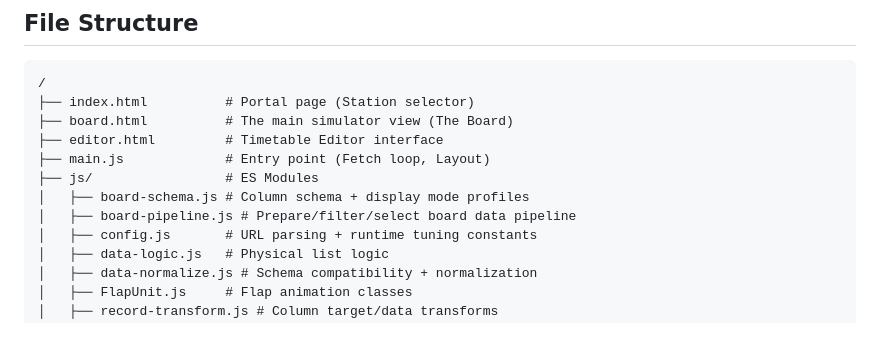
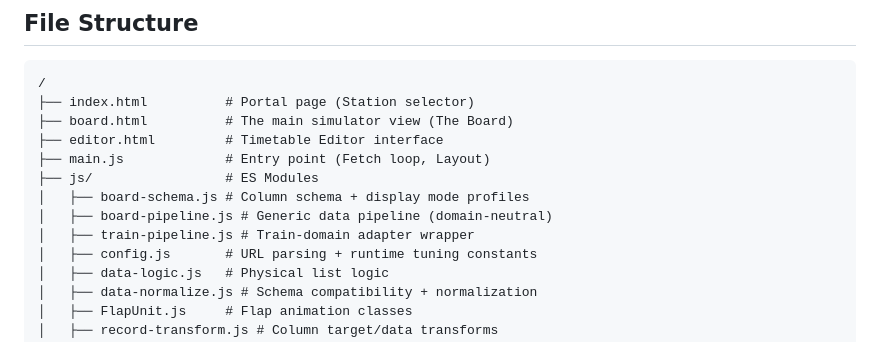
Before and after one commit to tyoubin/flapemu, a Markdown page: README.md, the part around the change. Rendered like a GitHub page.

Commit message:
Step 1, task 5: Update architecture docs (GEMINI.md, README.md, Roadmap.md)

```diff
--- a/README.md
+++ b/README.md
@@ -20,7 +20,8 @@ FlapEmuは、駅や空港に設置されている反転フラップ式案内表
 ├── main.js             # Entry point (Fetch loop, Layout)
 ├── js/                 # ES Modules
 │   ├── board-schema.js # Column schema + display mode profiles
-│   ├── board-pipeline.js # Prepare/filter/select board data pipeline
+│   ├── board-pipeline.js # Generic data pipeline (domain-neutral)
+│   ├── train-pipeline.js # Train-domain adapter wrapper
 │   ├── config.js       # URL parsing + runtime tuning constants
 │   ├── data-logic.js   # Physical list logic
 │   ├── data-normalize.js # Schema compatibility + normalization
```
Also changed, not shown: GEMINI.md (+17 -7 lines), Roadmap.md (+12 -12 lines).
